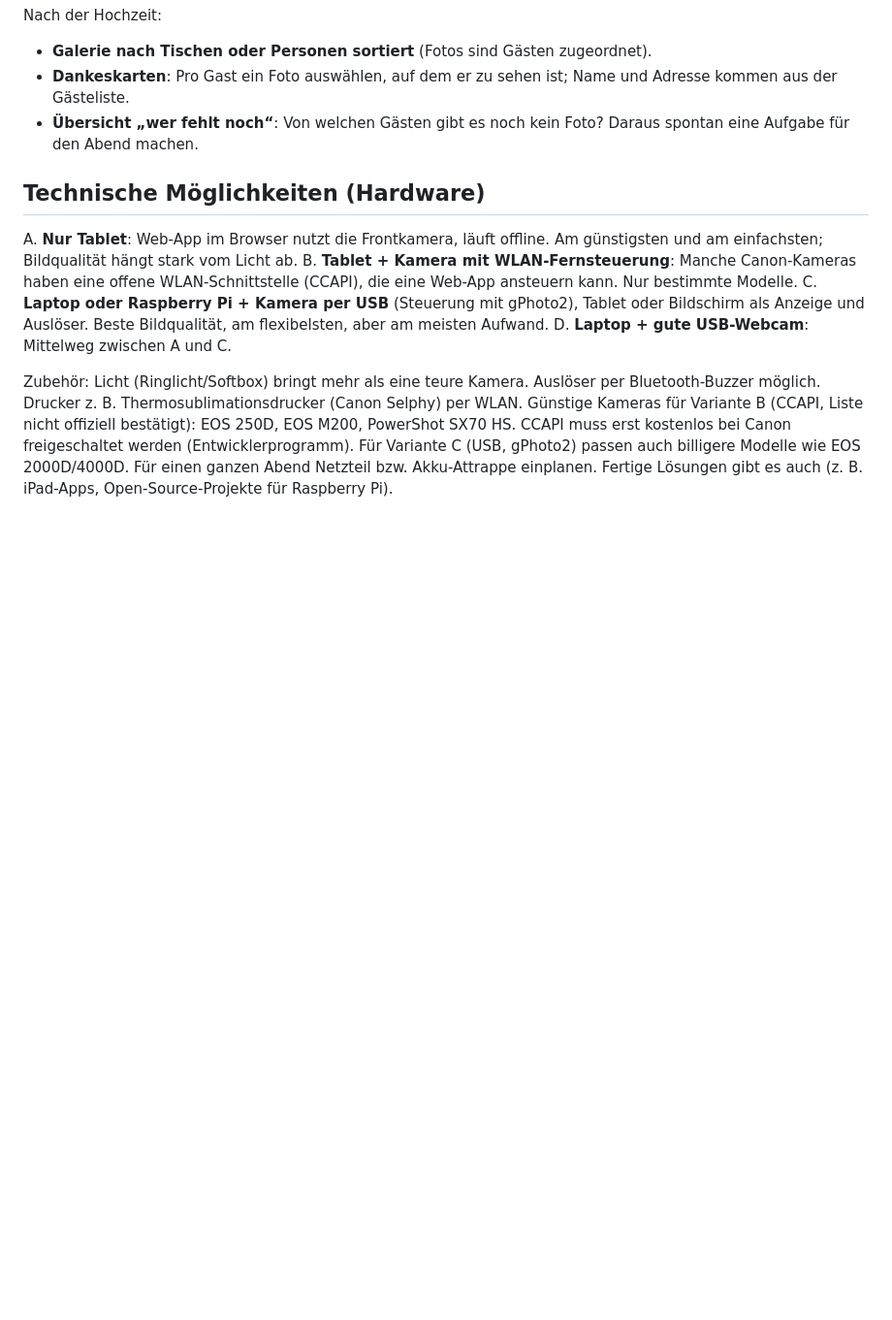
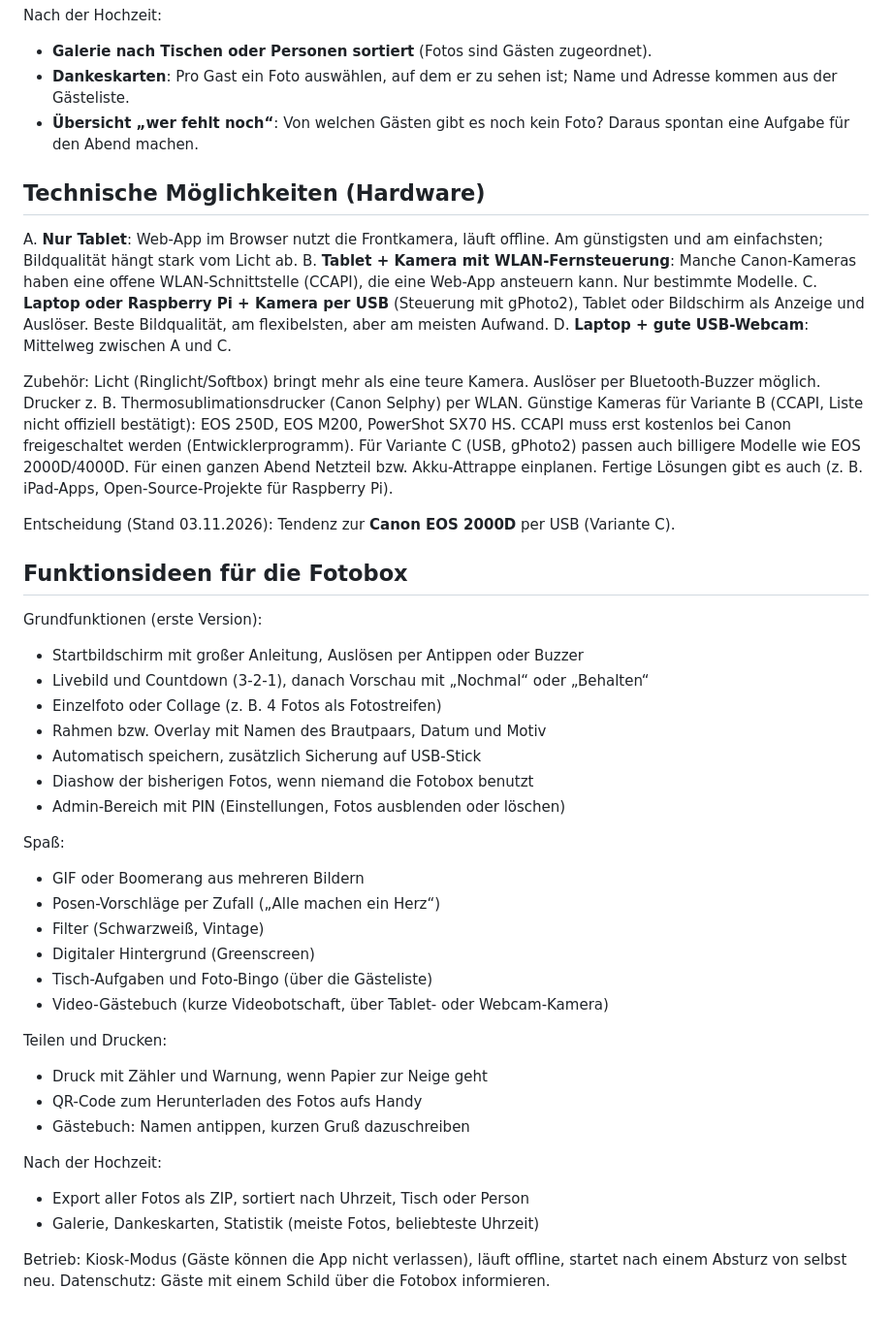
Before and after one commit to tobilamm-ctrl/empty, a Markdown page: hochzeit/fotobox-ideen.md, the part around the change. Shown at 97% size. Drawn GitHub-style; blank space fills up the shorter version.

Commit message:
Fotobox-Ideen: Funktionsliste und Kamerawahl ergänzt
Co-Authored-By: Claude Opus 5.5 <noreply@anthropic.com>
Claude-Session: https://claude.ai/code/session_017Jt6AihojBaiXcABm3gP8b

```diff
--- a/hochzeit/fotobox-ideen.md
+++ b/hochzeit/fotobox-ideen.md
@@ -53,3 +53,36 @@ PowerShot SX70 HS. CCAPI muss erst kostenlos bei Canon freigeschaltet werden (En
 Für Variante C (USB, gPhoto2) passen auch billigere Modelle wie EOS 2000D/4000D.
 Für einen ganzen Abend Netzteil bzw. Akku-Attrappe einplanen.
 Fertige Lösungen gibt es auch (z. B. iPad-Apps, Open-Source-Projekte für Raspberry Pi).
+
+Entscheidung (Stand 03.11.2026): Tendenz zur **Canon EOS 2000D** per USB (Variante C).
+
+## Funktionsideen für die Fotobox
+
+Grundfunktionen (erste Version):
+- Startbildschirm mit großer Anleitung, Auslösen per Antippen oder Buzzer
+- Livebild und Countdown (3-2-1), danach Vorschau mit „Nochmal“ oder „Behalten“
+- Einzelfoto oder Collage (z. B. 4 Fotos als Fotostreifen)
+- Rahmen bzw. Overlay mit Namen des Brautpaars, Datum und Motiv
+- Automatisch speichern, zusätzlich Sicherung auf USB-Stick
+- Diashow der bisherigen Fotos, wenn niemand die Fotobox benutzt
+- Admin-Bereich mit PIN (Einstellungen, Fotos ausblenden oder löschen)
+
+Spaß:
+- GIF oder Boomerang aus mehreren Bildern
+- Posen-Vorschläge per Zufall („Alle machen ein Herz“)
+- Filter (Schwarzweiß, Vintage)
+- Digitaler Hintergrund (Greenscreen)
+- Tisch-Aufgaben und Foto-Bingo (über die Gästeliste)
+- Video-Gästebuch (kurze Videobotschaft, über Tablet- oder Webcam-Kamera)
+
+Teilen und Drucken:
+- Druck mit Zähler und Warnung, wenn Papier zur Neige geht
+- QR-Code zum Herunterladen des Fotos aufs Handy
+- Gästebuch: Namen antippen, kurzen Gruß dazuschreiben
+
+Nach der Hochzeit:
+- Export aller Fotos als ZIP, sortiert nach Uhrzeit, Tisch oder Person
+- Galerie, Dankeskarten, Statistik (meiste Fotos, beliebteste Uhrzeit)
+
+Betrieb: Kiosk-Modus (Gäste können die App nicht verlassen), läuft offline, startet nach einem
+Absturz von selbst neu. Datenschutz: Gäste mit einem Schild über die Fotobox informieren.
```
